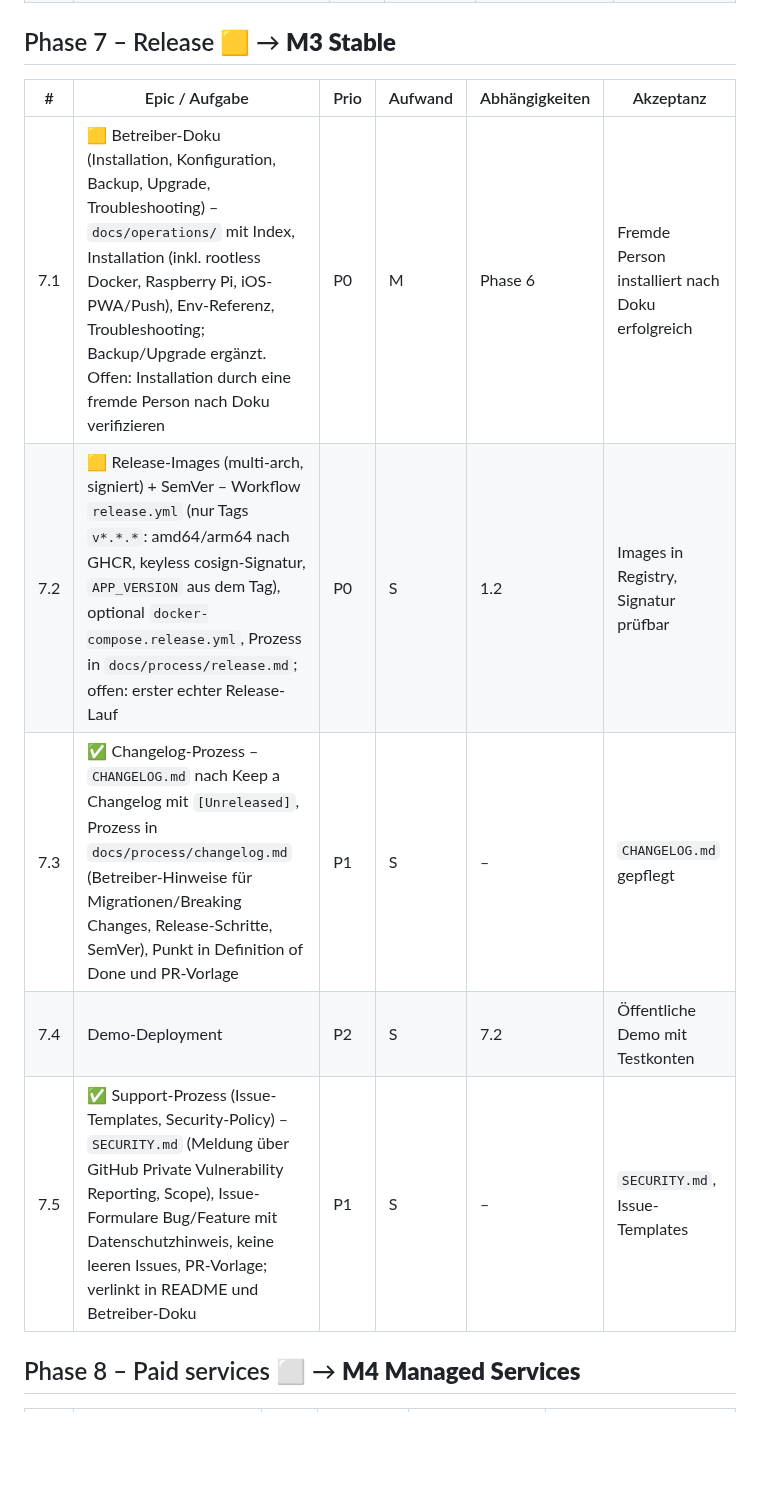
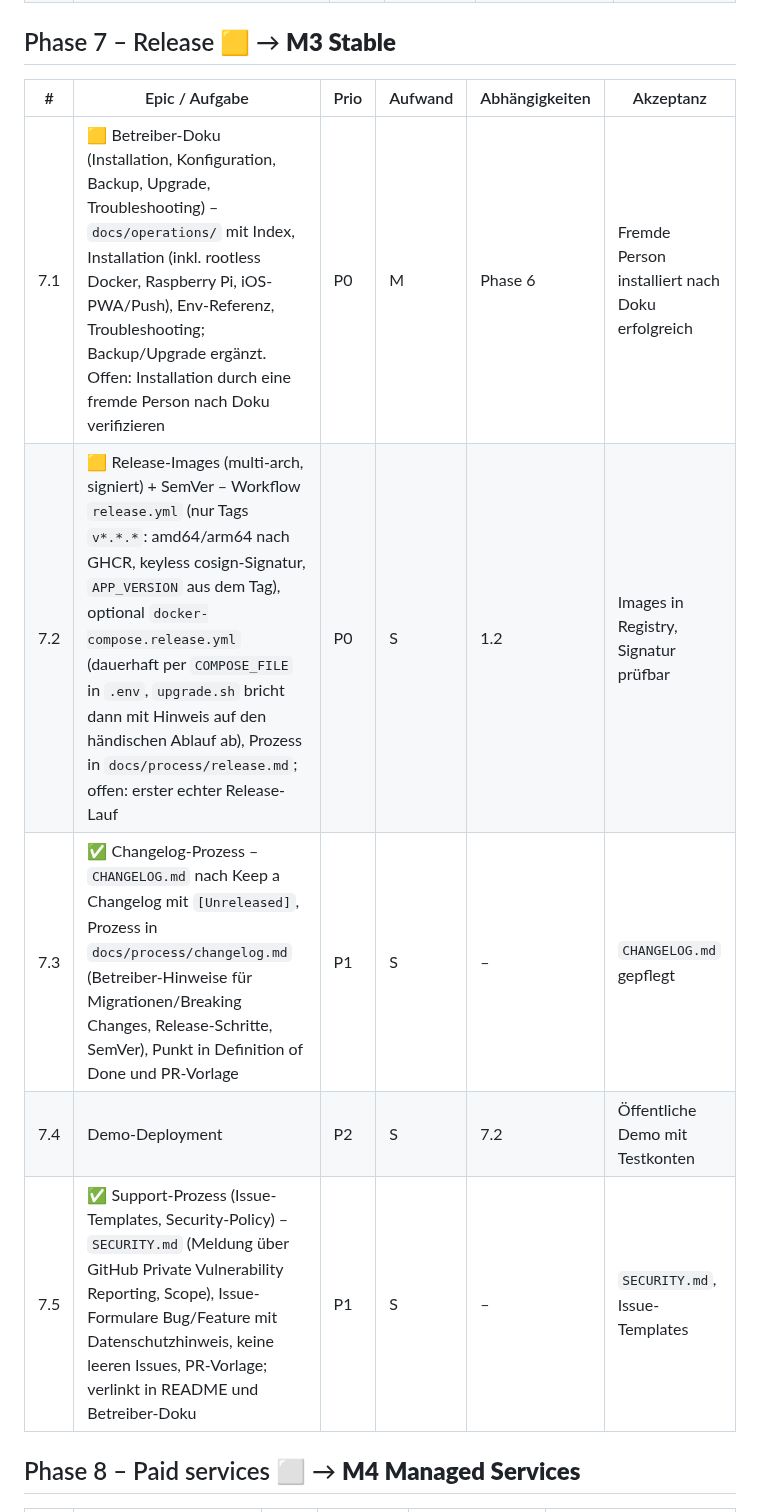
Before and after one commit to mszkb/fastmail-alternative, a Markdown page: ROADMAP.md, the part around one of its changes. Drawn GitHub-style; blank space fills up the shorter version.

```diff
--- a/ROADMAP.md
+++ b/ROADMAP.md
@@ -124,13 +124,13 @@ Ziel: Ein IMAP-/SMTP-Konto vollständig nutzbar.
 
 ## Phase 7 – Release 🟨 → **M3 Stable**
 
-| #   | Epic / Aufgabe                                                                                                                                                                                                                                                                                                 | Prio | Aufwand | Abhängigkeiten | Akzeptanz                                       |
-| --- | -------------------------------------------------------------------------------------------------------------------------------------------------------------------------------------------------------------------------------------------------------------------------------------------------------------- | ---- | ------- | -------------- | ----------------------------------------------- |
-| 7.1 | 🟨 Betreiber-Doku (Installation, Konfiguration, Backup, Upgrade, Troubleshooting) – `docs/operations/` mit Index, Installation (inkl. rootless Docker, Raspberry Pi, iOS-PWA/Push), Env-Referenz, Troubleshooting; Backup/Upgrade ergänzt. Offen: Installation durch eine fremde Person nach Doku verifizieren | P0   | M       | Phase 6        | Fremde Person installiert nach Doku erfolgreich |
-| 7.2 | 🟨 Release-Images (multi-arch, signiert) + SemVer – Workflow `release.yml` (nur Tags `v*.*.*`: amd64/arm64 nach GHCR, keyless cosign-Signatur, `APP_VERSION` aus dem Tag), optional `docker-compose.release.yml`, Prozess in `docs/process/release.md`; offen: erster echter Release-Lauf                      | P0   | S       | 1.2            | Images in Registry, Signatur prüfbar            |
-| 7.3 | ✅ Changelog-Prozess – `CHANGELOG.md` nach Keep a Changelog mit `[Unreleased]`, Prozess in `docs/process/changelog.md` (Betreiber-Hinweise für Migrationen/Breaking Changes, Release-Schritte, SemVer), Punkt in Definition of Done und PR-Vorlage                                                             | P1   | S       | –              | `CHANGELOG.md` gepflegt                         |
-| 7.4 | Demo-Deployment                                                                                                                                                                                                                                                                                                | P2   | S       | 7.2            | Öffentliche Demo mit Testkonten                 |
-| 7.5 | ✅ Support-Prozess (Issue-Templates, Security-Policy) – `SECURITY.md` (Meldung über GitHub Private Vulnerability Reporting, Scope), Issue-Formulare Bug/Feature mit Datenschutzhinweis, keine leeren Issues, PR-Vorlage; verlinkt in README und Betreiber-Doku                                                 | P1   | S       | –              | `SECURITY.md`, Issue-Templates                  |
+| #   | Epic / Aufgabe                                                                                                                                                                                                                                                                                                                                                                                        | Prio | Aufwand | Abhängigkeiten | Akzeptanz                                       |
+| --- | ----------------------------------------------------------------------------------------------------------------------------------------------------------------------------------------------------------------------------------------------------------------------------------------------------------------------------------------------------------------------------------------------------- | ---- | ------- | -------------- | ----------------------------------------------- |
+| 7.1 | 🟨 Betreiber-Doku (Installation, Konfiguration, Backup, Upgrade, Troubleshooting) – `docs/operations/` mit Index, Installation (inkl. rootless Docker, Raspberry Pi, iOS-PWA/Push), Env-Referenz, Troubleshooting; Backup/Upgrade ergänzt. Offen: Installation durch eine fremde Person nach Doku verifizieren                                                                                        | P0   | M       | Phase 6        | Fremde Person installiert nach Doku erfolgreich |
+| 7.2 | 🟨 Release-Images (multi-arch, signiert) + SemVer – Workflow `release.yml` (nur Tags `v*.*.*`: amd64/arm64 nach GHCR, keyless cosign-Signatur, `APP_VERSION` aus dem Tag), optional `docker-compose.release.yml` (dauerhaft per `COMPOSE_FILE` in `.env`, `upgrade.sh` bricht dann mit Hinweis auf den händischen Ablauf ab), Prozess in `docs/process/release.md`; offen: erster echter Release-Lauf | P0   | S       | 1.2            | Images in Registry, Signatur prüfbar            |
+| 7.3 | ✅ Changelog-Prozess – `CHANGELOG.md` nach Keep a Changelog mit `[Unreleased]`, Prozess in `docs/process/changelog.md` (Betreiber-Hinweise für Migrationen/Breaking Changes, Release-Schritte, SemVer), Punkt in Definition of Done und PR-Vorlage                                                                                                                                                    | P1   | S       | –              | `CHANGELOG.md` gepflegt                         |
+| 7.4 | Demo-Deployment                                                                                                                                                                                                                                                                                                                                                                                       | P2   | S       | 7.2            | Öffentliche Demo mit Testkonten                 |
+| 7.5 | ✅ Support-Prozess (Issue-Templates, Security-Policy) – `SECURITY.md` (Meldung über GitHub Private Vulnerability Reporting, Scope), Issue-Formulare Bug/Feature mit Datenschutzhinweis, keine leeren Issues, PR-Vorlage; verlinkt in README und Betreiber-Doku                                                                                                                                        | P1   | S       | –              | `SECURITY.md`, Issue-Templates                  |
 
 ## Phase 8 – Paid services ⬜ → **M4 Managed Services**
 
```
Also changed, not shown: other parts of ROADMAP.md (+3 -3 lines), CHANGELOG.md (+4 -0 lines), docs/operations/test-report-2026-10-05.md (+24 -6 lines).
